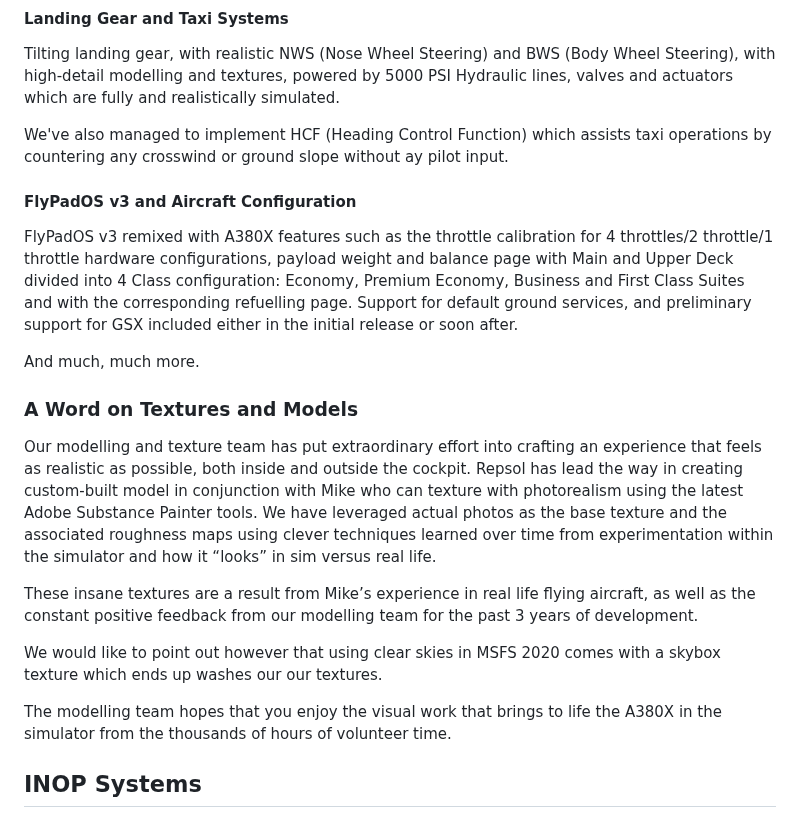
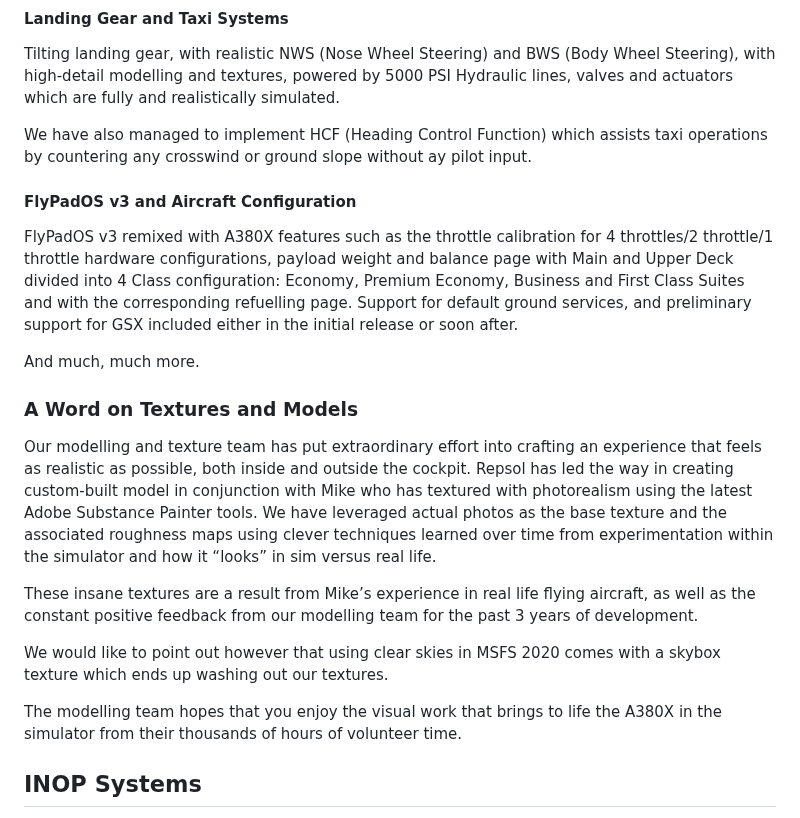
Before and after one commit to flybywiresim/website, a Markdown page: src/posts/a380x-full-speed-ahead.md, the part around one of its changes. GitHub-like rendering.

Commit message:
review edits

```diff
--- a/src/posts/a380x-full-speed-ahead.md
+++ b/src/posts/a380x-full-speed-ahead.md
@@ -93,7 +92,7 @@ Onboard Airport Navigation System (OANS), which enhances the flight crew's situa
 
 Tilting landing gear, with realistic NWS (Nose Wheel Steering) and BWS (Body Wheel Steering), with high-detail modelling and textures, powered by 5000 PSI Hydraulic lines, valves and actuators which are fully and realistically simulated.
 
-We've also managed to implement HCF (Heading Control Function) which assists taxi operations by countering any crosswind or ground slope without ay pilot input.
+We have also managed to implement HCF (Heading Control Function) which assists taxi operations by countering any crosswind or ground slope without ay pilot input.
 
 #### FlyPadOS v3 and Aircraft Configuration
 
@@ -104,13 +103,13 @@ And much, much more.
 
 ### A Word on Textures and Models
 
-Our modelling and texture team has put extraordinary effort into crafting an experience that feels as realistic as possible, both inside and outside the cockpit. Repsol has lead the way in creating custom-built model in conjunction with Mike who can texture with photorealism using the latest Adobe Substance Painter tools. We have leveraged actual photos as the base texture and the associated roughness maps using clever techniques learned over time from experimentation within the simulator and how it “looks” in sim versus real life.
+Our modelling and texture team has put extraordinary effort into crafting an experience that feels as realistic as possible, both inside and outside the cockpit. Repsol has led the way in creating custom-built model in conjunction with Mike who has textured with photorealism using the latest Adobe Substance Painter tools. We have leveraged actual photos as the base texture and the associated roughness maps using clever techniques learned over time from experimentation within the simulator and how it “looks” in sim versus real life.
 
 These insane textures are a result from Mike’s experience in real life flying aircraft, as well as the constant positive feedback from our modelling team for the past 3 years of development.
 
-We would like to point out however that using clear skies in MSFS 2020 comes with a skybox texture which ends up washes our our textures.
+We would like to point out however that using clear skies in MSFS 2020 comes with a skybox texture which ends up washing out our textures.
 
-The modelling team hopes that you enjoy the visual work that brings to life the A380X in the simulator from the thousands of hours of volunteer time.
+The modelling team hopes that you enjoy the visual work that brings to life the A380X in the simulator from their thousands of hours of volunteer time.
 
 ## INOP Systems
 
```
Also changed, not shown: other parts of src/posts/a380x-full-speed-ahead.md (+0 -1 lines).
